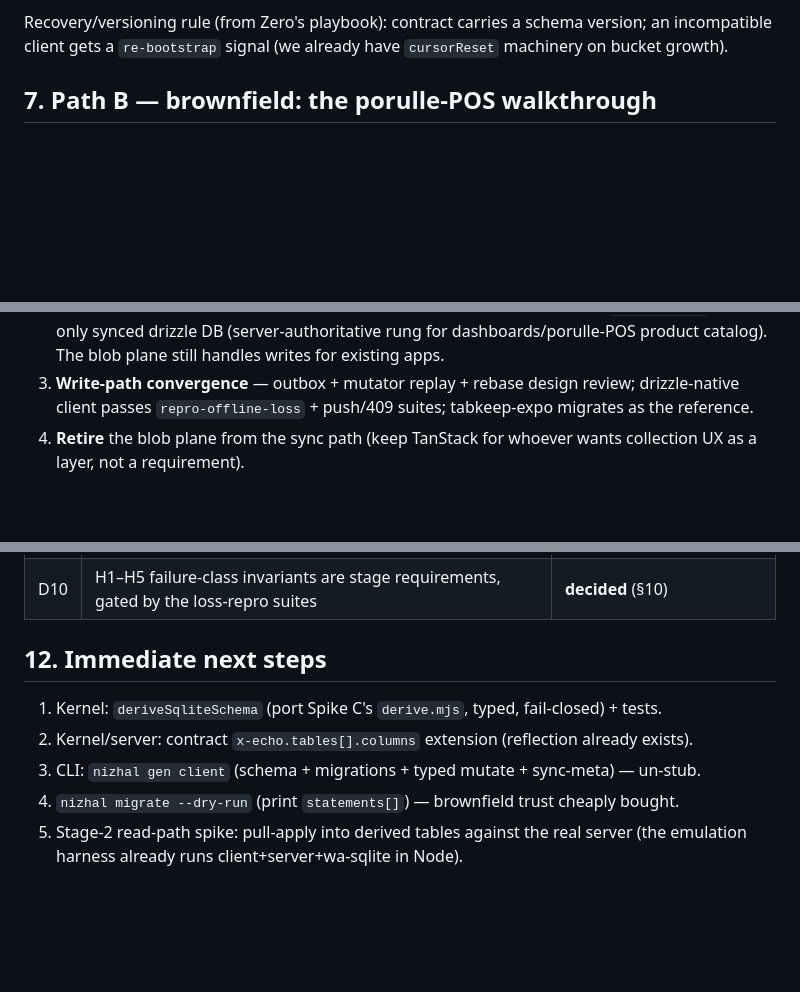
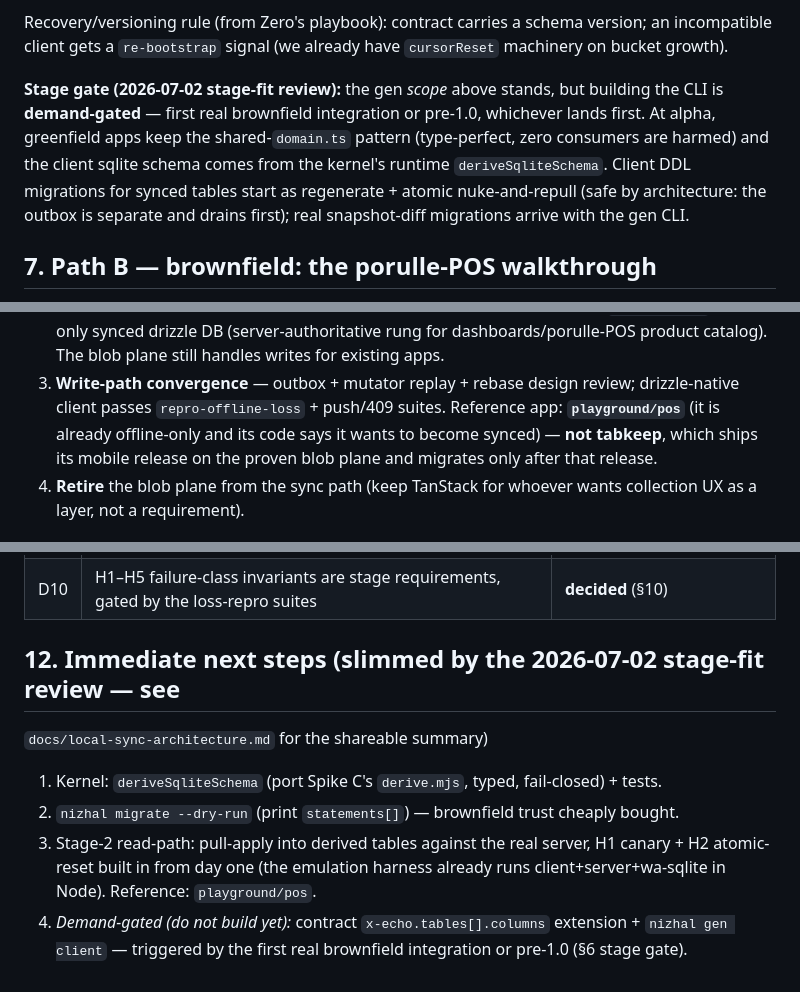
Before and after one commit to octalpixel/nizhal-sync-engine, a Markdown page: rfcs/rfc-local-sync-convergence.md, 3 parts joined by grey strips. Drawn GitHub-style; blank space fills up the shorter version.

```diff
--- a/rfcs/rfc-local-sync-convergence.md
+++ b/rfcs/rfc-local-sync-convergence.md
@@ -169,6 +169,13 @@ the column block is for schema lowering.
 
 Recovery/versioning rule (from Zero's playbook): contract carries a schema version; an incompatible
 client gets a `re-bootstrap` signal (we already have `cursorReset` machinery on bucket growth).
+
+**Stage gate (2026-07-02 stage-fit review):** the gen *scope* above stands, but building the CLI is
+**demand-gated** — first real brownfield integration or pre-1.0, whichever lands first. At alpha,
+greenfield apps keep the shared-`domain.ts` pattern (type-perfect, zero consumers are harmed) and
+the client sqlite schema comes from the kernel's runtime `deriveSqliteSchema`. Client DDL
+migrations for synced tables start as regenerate + atomic nuke-and-repull (safe by architecture:
+the outbox is separate and drains first); real snapshot-diff migrations arrive with the gen CLI.
 
 ## 7. Path B — brownfield: the porulle-POS walkthrough
 
@@ -356,7 +363,9 @@ re-targeted at the drizzle-native store. Invariants that aren't tested are opini
    read-only synced drizzle DB (server-authoritative rung for dashboards/porulle-POS product
    catalog). The blob plane still handles writes for existing apps.
 3. **Write-path convergence** — outbox + mutator replay + rebase design review; drizzle-native
-   client passes `repro-offline-loss` + push/409 suites; tabkeep-expo migrates as the reference.
+   client passes `repro-offline-loss` + push/409 suites. Reference app: **`playground/pos`** (it is
+   already offline-only and its code says it wants to become synced) — **not tabkeep**, which ships
+   its mobile release on the proven blob plane and migrates only after that release.
 4. **Retire** the blob plane from the sync path (keep TanStack for whoever wants collection UX as a
    layer, not a requirement).
 
@@ -375,11 +384,13 @@ re-targeted at the drizzle-native store. Invariants that aren't tested are opini
 | D9 | TanStack DB is a *layer*, never the foundation: `localDbCollection()` sources collections from `local.watch`; deferred until a real consumer | **decided** (§4 rejected-alternative) |
 | D10 | H1–H5 failure-class invariants are stage requirements, gated by the loss-repro suites | **decided** (§10) |
 
-## 12. Immediate next steps
+## 12. Immediate next steps (slimmed by the 2026-07-02 stage-fit review — see
+`docs/local-sync-architecture.md` for the shareable summary)
 
 1. Kernel: `deriveSqliteSchema` (port Spike C's `derive.mjs`, typed, fail-closed) + tests.
-2. Kernel/server: contract `x-echo.tables[].columns` extension (reflection already exists).
-3. CLI: `nizhal gen client` (schema + migrations + typed mutate + sync-meta) — un-stub.
-4. `nizhal migrate --dry-run` (print `statements[]`) — brownfield trust cheaply bought.
-5. Stage-2 read-path spike: pull-apply into derived tables against the real server
-   (the emulation harness already runs client+server+wa-sqlite in Node).
+2. `nizhal migrate --dry-run` (print `statements[]`) — brownfield trust cheaply bought.
+3. Stage-2 read-path: pull-apply into derived tables against the real server, H1 canary + H2
+   atomic-reset built in from day one (the emulation harness already runs client+server+wa-sqlite
+   in Node). Reference: `playground/pos`.
+4. *Demand-gated (do not build yet):* contract `x-echo.tables[].columns` extension + `nizhal gen
+   client` — triggered by the first real brownfield integration or pre-1.0 (§6 stage gate).
```
Also changed, not shown: docs/local-sync-architecture.md (added, +124 -0 lines).
